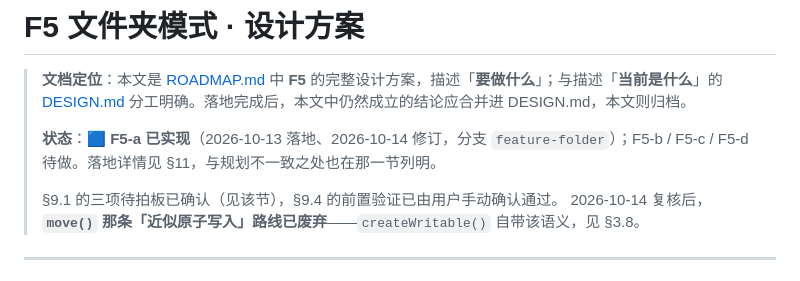
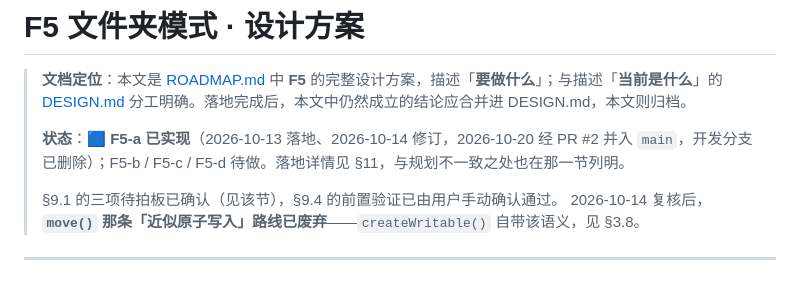
Before and after one commit to Justwithyou/markdown-editor, a Markdown page: F5-FOLDER-MODE.md, the part around the change. GitHub-like rendering.

Commit message:
docs: 分支收口——F5-a 状态改为经 PR #2 并入 main

```diff
--- a/F5-FOLDER-MODE.md
+++ b/F5-FOLDER-MODE.md
@@ -2,7 +2,7 @@
 
 > **文档定位**：本文是 [ROADMAP.md](./ROADMAP.md) 中 **F5** 的完整设计方案，描述「**要做什么**」；与描述「**当前是什么**」的 [DESIGN.md](./DESIGN.md) 分工明确。落地完成后，本文中仍然成立的结论应合并进 DESIGN.md，本文则归档。
 >
-> **状态**：🟦 **F5-a 已实现**（2026-10-13 落地、2026-10-14 修订，分支 `feature-folder`）；F5-b / F5-c / F5-d 待做。落地详情见 §11，与规划不一致之处也在那一节列明。
+> **状态**：🟦 **F5-a 已实现**（2026-10-13 落地、2026-10-14 修订，2026-10-20 经 PR #2 并入 `main`，开发分支已删除）；F5-b / F5-c / F5-d 待做。落地详情见 §11，与规划不一致之处也在那一节列明。
 >
 > §9.1 的三项待拍板已确认（见该节），§9.4 的前置验证已由用户手动确认通过。
 > 2026-10-14 复核后，**`move()` 那条「近似原子写入」路线已废弃**——`createWritable()` 自带该语义，见 §3.8。
```
Also changed, not shown: ROADMAP.md (+1 -1 lines).
